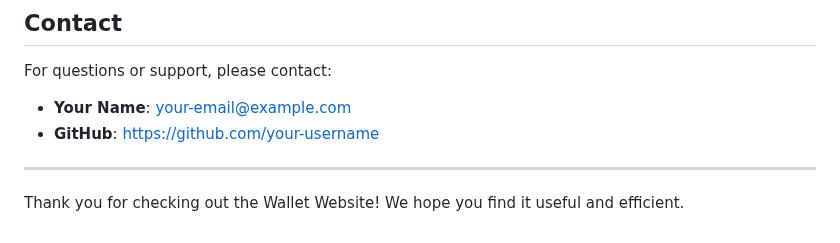
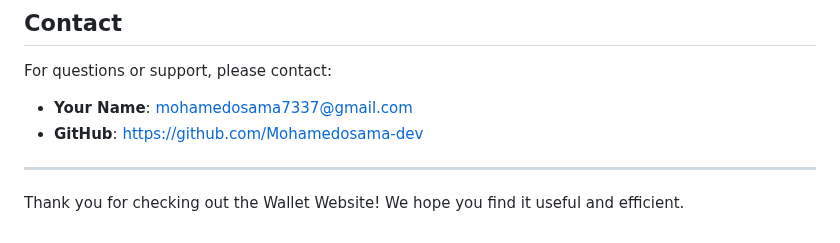
Before and after one commit to Mohamedosama-dev/Wallet-Website-, a Markdown page: README.md, the part around the change. Drawn GitHub-style.

```diff
--- a/README.md
+++ b/README.md
@@ -111,8 +111,8 @@ Contributions are welcome! If you'd like to improve the project, please follow t
 
 For questions or support, please contact:
 
-- **Your Name**: [your-email@example.com](mailto:mohamedosama7337@gmail.com)
-- **GitHub**: [https://github.com/your-username](https://github.com/Mohamedosama-dev)
+- **Your Name**: [mohamedosama7337@gmail.com](mailto:mohamedosama7337@gmail.com)
+- **GitHub**: [https://github.com/Mohamedosama-dev](https://github.com/Mohamedosama-dev)
 
 ---
 
```
